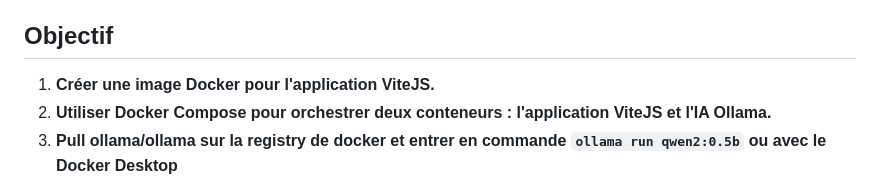
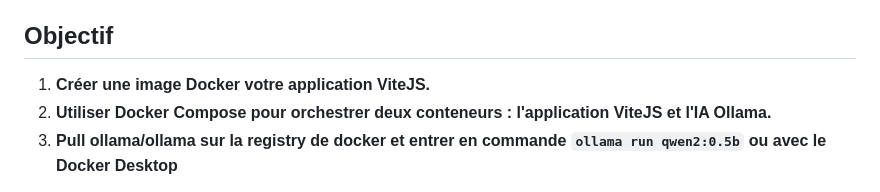
Before and after one commit to lod-d/ia-docker-compose, a Markdown page: Readme.md, the part around the change. Drawn GitHub-style.

```diff
--- a/Readme.md
+++ b/Readme.md
@@ -7,7 +7,7 @@ Cette application est construite avec ViteJS et JavaScript Vanilla. Elle utilise
 
 ## Objectif
 
-1. **Créer une image Docker pour l'application ViteJS.**
+1. **Créer une image Docker votre application ViteJS.**
 2. **Utiliser Docker Compose pour orchestrer deux conteneurs : l'application ViteJS et l'IA Ollama.**
 3. **Pull ollama/ollama sur la registry de docker et entrer en commande `ollama run qwen2:0.5b` ou avec le Docker Desktop**
 
```
